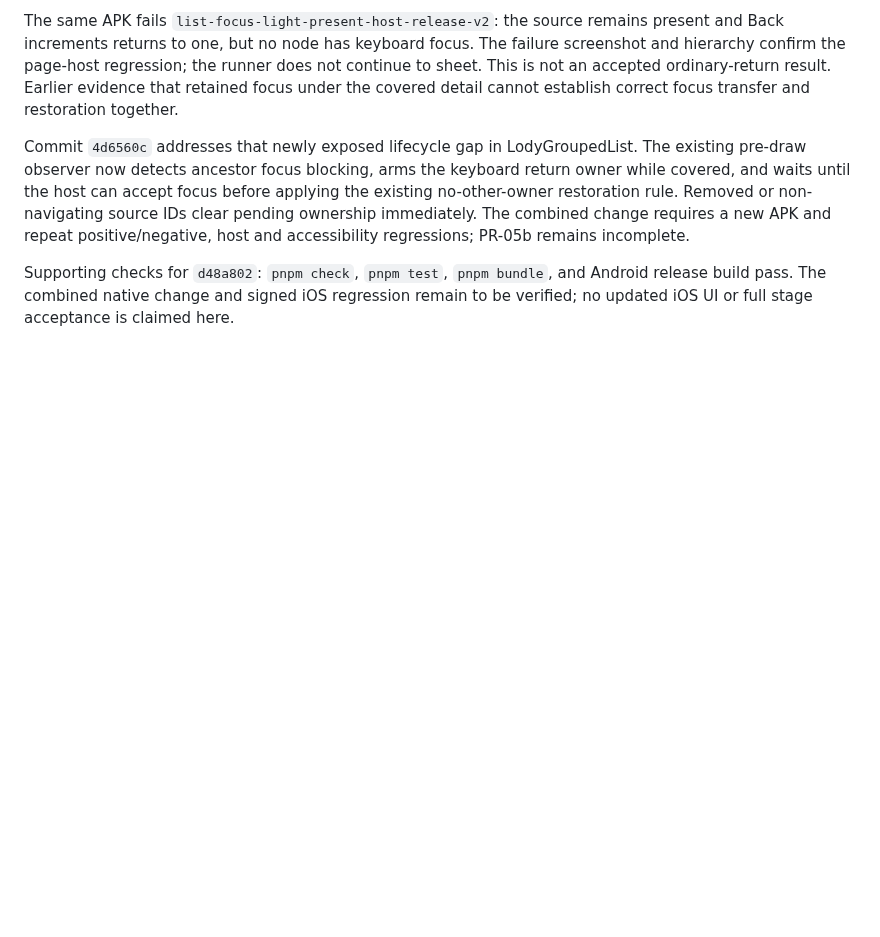
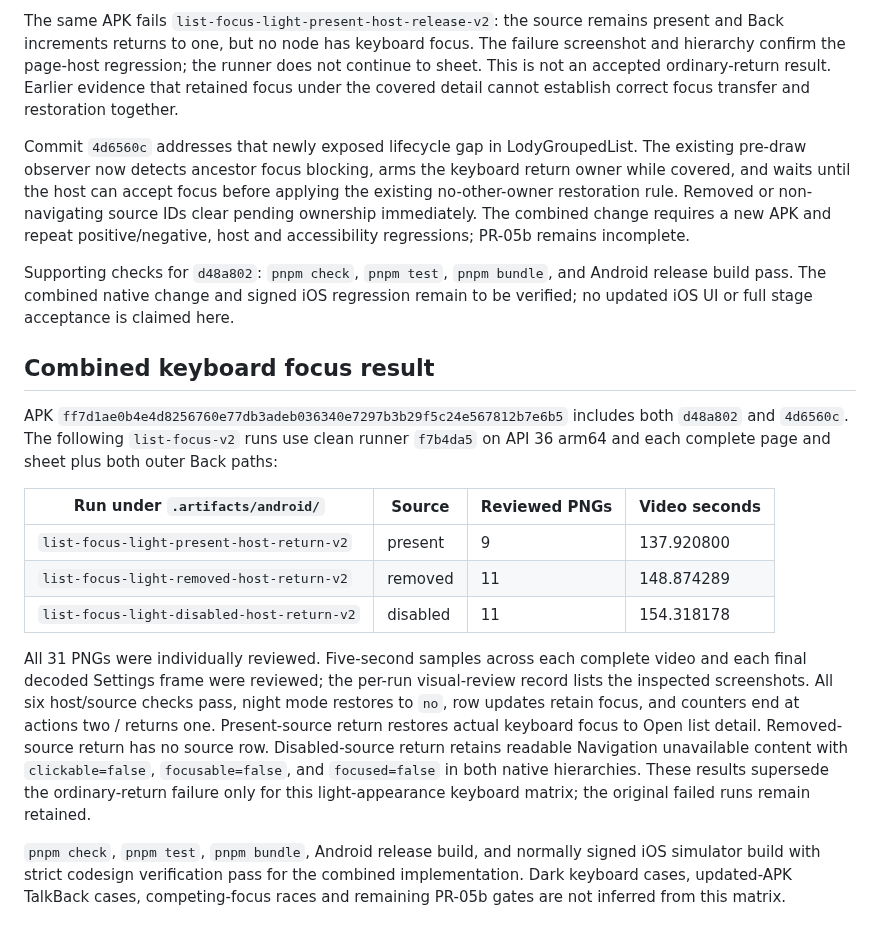
Before and after one commit to Eric-Song-Nop/lody-ios, a Markdown page: docs/research/android-accessibility-verification.md, the part around the change. GitHub-like rendering; blank space fills up the shorter version.

Commit message:
docs(android): verify combined keyboard return behavior

```diff
--- a/docs/research/android-accessibility-verification.md
+++ b/docs/research/android-accessibility-verification.md
@@ -191,3 +191,17 @@ The same APK fails `list-focus-light-present-host-release-v2`: the source remain
 Commit `4d6560c` addresses that newly exposed lifecycle gap in LodyGroupedList. The existing pre-draw observer now detects ancestor focus blocking, arms the keyboard return owner while covered, and waits until the host can accept focus before applying the existing no-other-owner restoration rule. Removed or non-navigating source IDs clear pending ownership immediately. The combined change requires a new APK and repeat positive/negative, host and accessibility regressions; PR-05b remains incomplete.
 
 Supporting checks for `d48a802`: `pnpm check`, `pnpm test`, `pnpm bundle`, and Android release build pass. The combined native change and signed iOS regression remain to be verified; no updated iOS UI or full stage acceptance is claimed here.
+
+## Combined keyboard focus result
+
+APK `ff7d1ae0b4e4d8256760e77db3adeb036340e7297b3b29f5c24e567812b7e6b5` includes both `d48a802` and `4d6560c`. The following `list-focus-v2` runs use clean runner `f7b4da5` on API 36 arm64 and each complete page and sheet plus both outer Back paths:
+
+| Run under `.artifacts/android/`            | Source   | Reviewed PNGs | Video seconds |
+| ------------------------------------------ | -------- | ------------- | ------------- |
+| `list-focus-light-present-host-return-v2`  | present  | 9             | 137.920800    |
+| `list-focus-light-removed-host-return-v2`  | removed  | 11            | 148.874289    |
+| `list-focus-light-disabled-host-return-v2` | disabled | 11            | 154.318178    |
+
+All 31 PNGs were individually reviewed. Five-second samples across each complete video and each final decoded Settings frame were reviewed; the per-run visual-review record lists the inspected screenshots. All six host/source checks pass, night mode restores to `no`, row updates retain focus, and counters end at actions two / returns one. Present-source return restores actual keyboard focus to Open list detail. Removed-source return has no source row. Disabled-source return retains readable Navigation unavailable content with `clickable=false`, `focusable=false`, and `focused=false` in both native hierarchies. These results supersede the ordinary-return failure only for this light-appearance keyboard matrix; the original failed runs remain retained.
+
+`pnpm check`, `pnpm test`, `pnpm bundle`, Android release build, and normally signed iOS simulator build with strict codesign verification pass for the combined implementation. Dark keyboard cases, updated-APK TalkBack cases, competing-focus races and remaining PR-05b gates are not inferred from this matrix.
```
Also changed, not shown: docs/research/ios-android-regression.md (+4 -0 lines).
